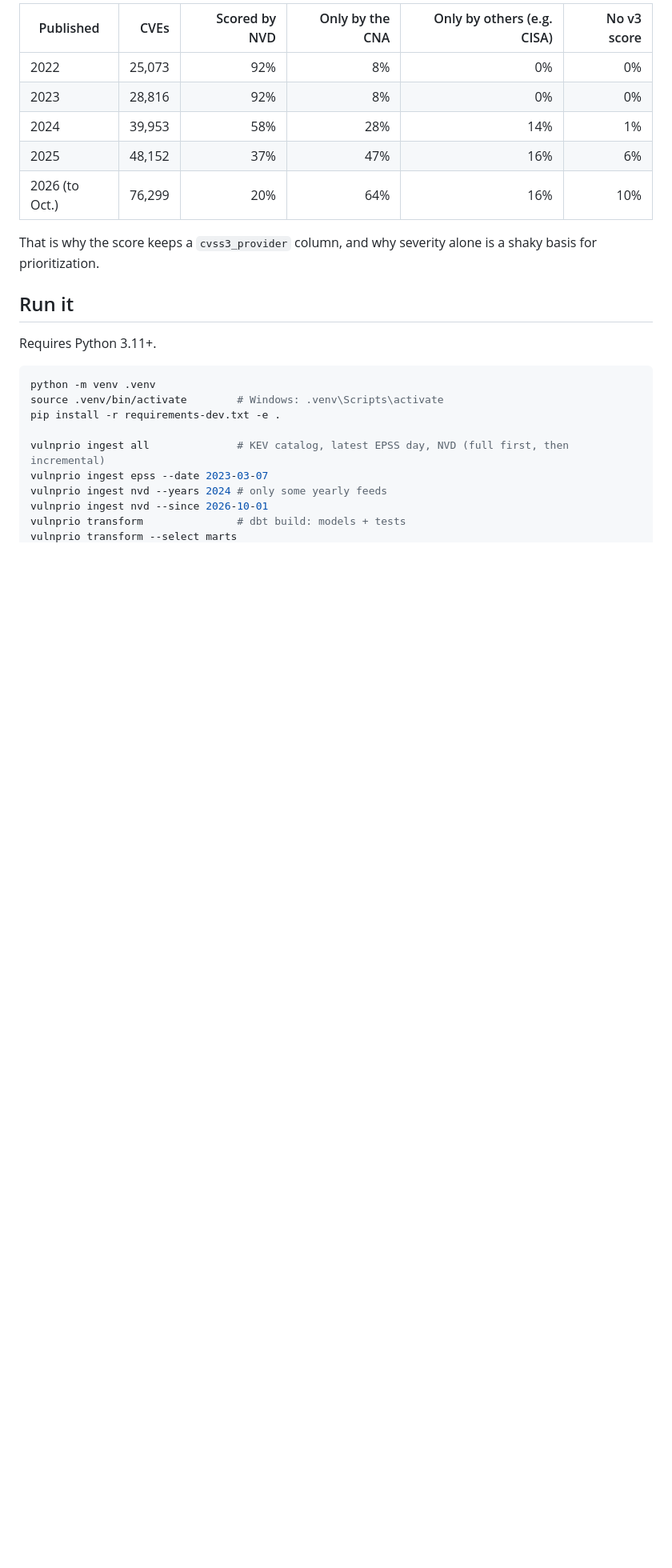
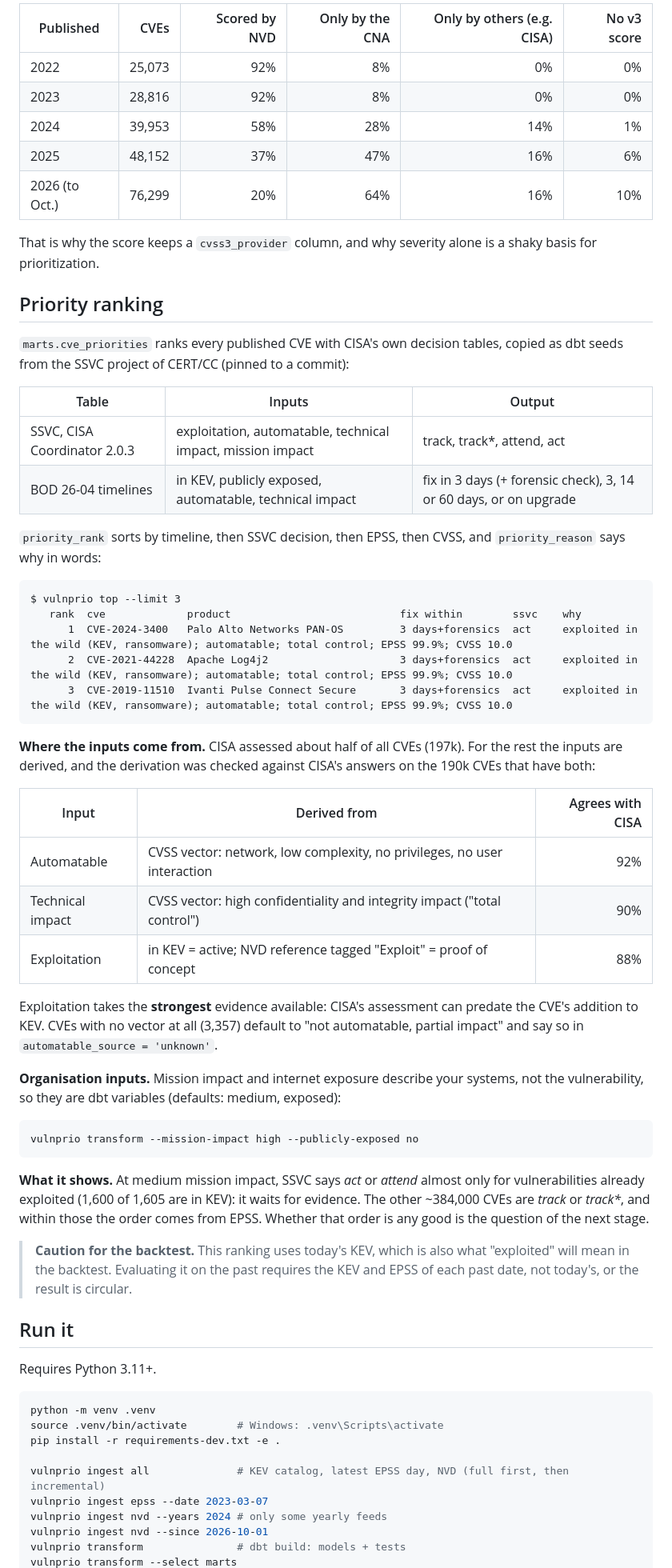
Before and after one commit to JoaoPedro0305/vuln-priority-pipeline, a Markdown page: README.md, the part around one of its changes. Shown at 80% size. Drawn GitHub-style; blank space fills up the shorter version.

Commit message:
Document the priority ranking and the backtest caveat

````diff
--- a/README.md
+++ b/README.md
@@ -173,6 +173,57 @@ the 7.0 "high" line.
 That is why the score keeps a `cvss3_provider` column, and why severity alone is a shaky basis for
 prioritization.
 
+## Priority ranking
+
+`marts.cve_priorities` ranks every published CVE with CISA's own decision tables, copied as dbt
+seeds from the SSVC project of CERT/CC (pinned to a commit):
+
+| Table | Inputs | Output |
+|---|---|---|
+| SSVC, CISA Coordinator 2.0.3 | exploitation, automatable, technical impact, mission impact | track, track\*, attend, act |
+| BOD 26-04 timelines | in KEV, publicly exposed, automatable, technical impact | fix in 3 days (+ forensic check), 3, 14 or 60 days, or on upgrade |
+
+`priority_rank` sorts by timeline, then SSVC decision, then EPSS, then CVSS, and
+`priority_reason` says why in words:
+
+```text
+$ vulnprio top --limit 3
+   rank  cve             product                           fix within        ssvc    why
+      1  CVE-2024-3400   Palo Alto Networks PAN-OS         3 days+forensics  act     exploited in the wild (KEV, ransomware); automatable; total control; EPSS 99.9%; CVSS 10.0
+      2  CVE-2021-44228  Apache Log4j2                     3 days+forensics  act     exploited in the wild (KEV, ransomware); automatable; total control; EPSS 99.9%; CVSS 10.0
+      3  CVE-2019-11510  Ivanti Pulse Connect Secure       3 days+forensics  act     exploited in the wild (KEV, ransomware); automatable; total control; EPSS 99.9%; CVSS 10.0
+```
+
+**Where the inputs come from.** CISA assessed about half of all CVEs (197k). For the rest the
+inputs are derived, and the derivation was checked against CISA's answers on the 190k CVEs that
+have both:
+
+| Input | Derived from | Agrees with CISA |
+|---|---|---:|
+| Automatable | CVSS vector: network, low complexity, no privileges, no user interaction | 92% |
+| Technical impact | CVSS vector: high confidentiality and integrity impact ("total control") | 90% |
+| Exploitation | in KEV = active; NVD reference tagged "Exploit" = proof of concept | 88% |
+
+Exploitation takes the **strongest** evidence available: CISA's assessment can predate the CVE's
+addition to KEV. CVEs with no vector at all (3,357) default to "not automatable, partial impact"
+and say so in `automatable_source = 'unknown'`.
+
+**Organisation inputs.** Mission impact and internet exposure describe your systems, not the
+vulnerability, so they are dbt variables (defaults: medium, exposed):
+
+```bash
+vulnprio transform --mission-impact high --publicly-exposed no
+```
+
+**What it shows.** At medium mission impact, SSVC says *act* or *attend* almost only for
+vulnerabilities already exploited (1,600 of 1,605 are in KEV): it waits for evidence. The other
+~384,000 CVEs are *track* or *track\**, and within those the order comes from EPSS. Whether that
+order is any good is the question of the next stage.
+
+> **Caution for the backtest.** This ranking uses today's KEV, which is also what "exploited" will
+> mean in the backtest. Evaluating it on the past requires the KEV and EPSS of each past date,
+> not today's, or the result is circular.
+
 ## Run it
 
 Requires Python 3.11+.
````
Also changed, not shown: other parts of README.md (+4 -3 lines).
